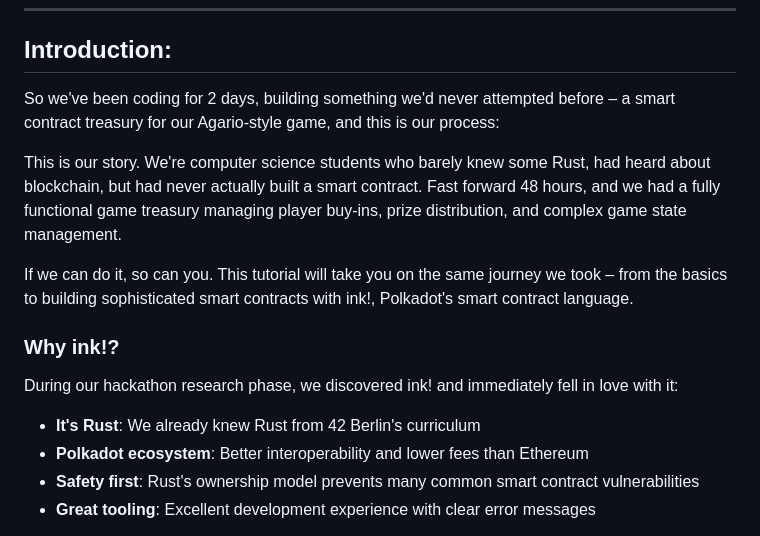
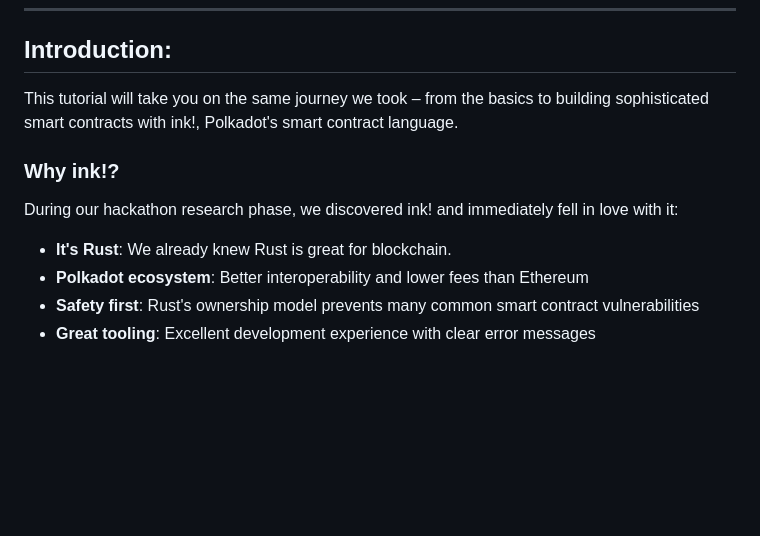
Before and after one commit to faramirezs/synergy, a Markdown page: ink-tutorial.md, the part around the change. GitHub-like rendering; blank space fills up the shorter version.

```diff
--- a/ink-tutorial.md
+++ b/ink-tutorial.md
@@ -7,17 +7,13 @@
 
 ## Introduction:
 
-So we've been coding for 2 days, building something we'd never attempted before – a smart contract treasury for our Agario-style game, and this is our process:
-
-This is our story. We're computer science students who barely knew some Rust, had heard about blockchain, but had never actually built a smart contract. Fast forward 48 hours, and we had a fully functional game treasury managing player buy-ins, prize distribution, and complex game state management.
-
-If we can do it, so can you. This tutorial will take you on the same journey we took – from the basics to building sophisticated smart contracts with ink!, Polkadot's smart contract language.
+This tutorial will take you on the same journey we took – from the basics to building sophisticated smart contracts with ink!, Polkadot's smart contract language.
 
 ### Why ink!?
 
 During our hackathon research phase, we discovered ink! and immediately fell in love with it:
 
-- **It's Rust**: We already knew Rust from 42 Berlin's curriculum
+- **It's Rust**: We already knew Rust is great for blockchain.
 - **Polkadot ecosystem**: Better interoperability and lower fees than Ethereum
 - **Safety first**: Rust's ownership model prevents many common smart contract vulnerabilities
 - **Great tooling**: Excellent development experience with clear error messages
```
Also changed, not shown: README.md (added, +303 -0 lines).
